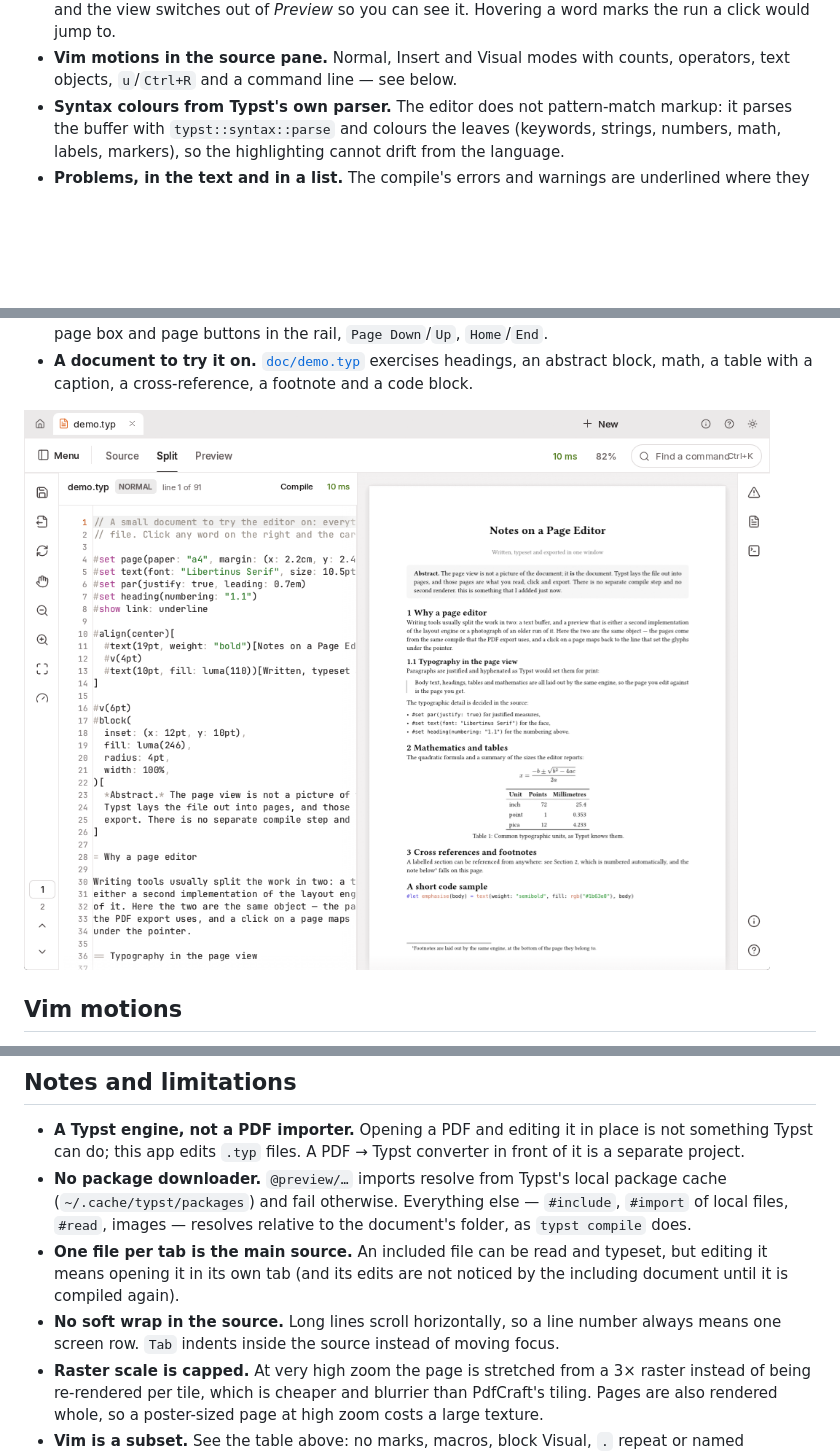
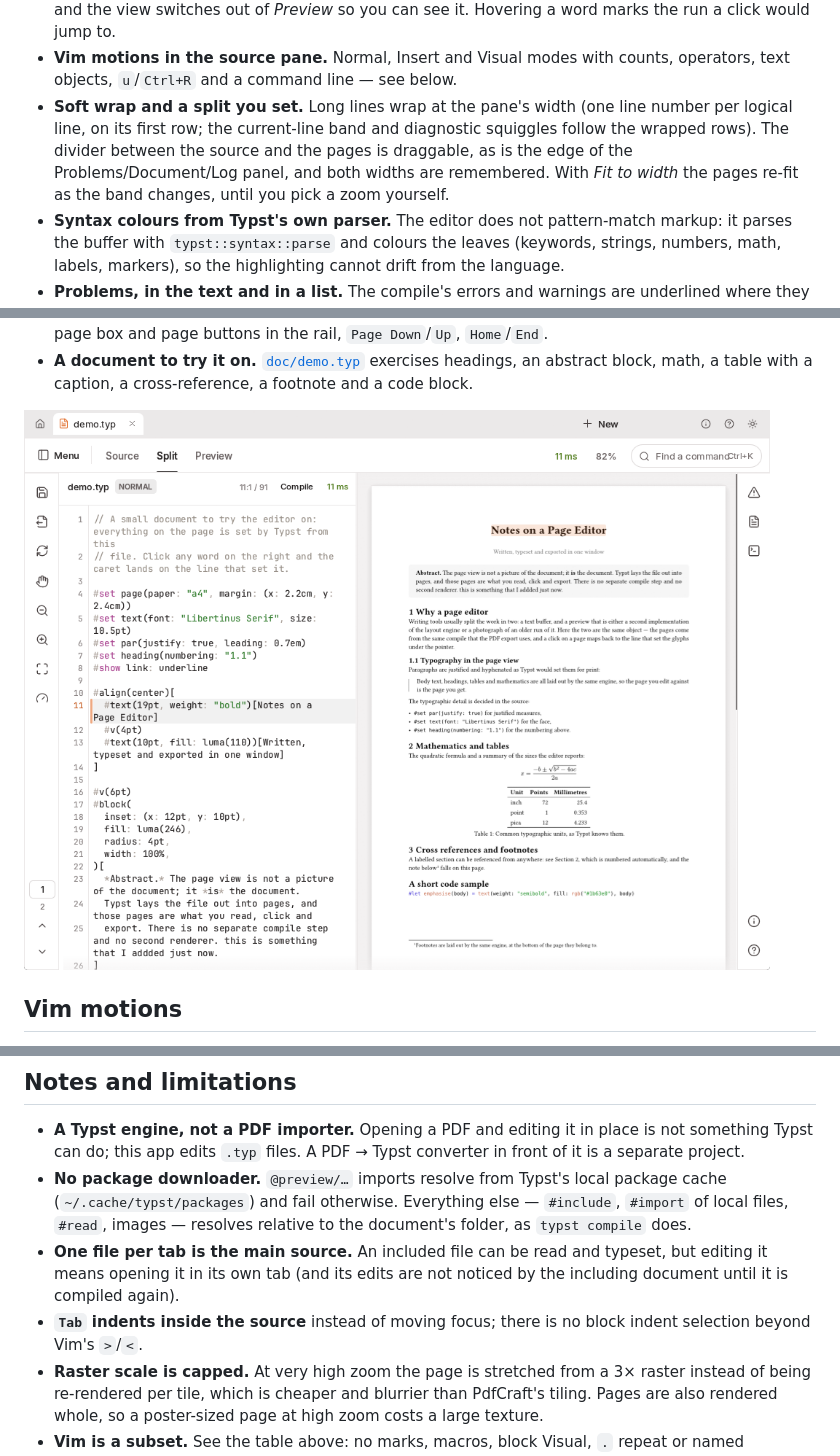
Before and after one commit to denisbog/pdf-editor, a Markdown page: README.md, 3 parts joined by grey strips. Drawn GitHub-style; pictures changed too: doc/screenshot.png; blank space fills up the shorter version.

```diff
--- a/README.md
+++ b/README.md
@@ -58,6 +58,11 @@ are compiled once and rasterised at whatever zoom the view needs.
   a word marks the run a click would jump to.
 * **Vim motions in the source pane.** Normal, Insert and Visual modes with counts, operators,
   text objects, `u`/`Ctrl+R` and a command line — see below.
+* **Soft wrap and a split you set.** Long lines wrap at the pane's width (one line number per
+  logical line, on its first row; the current-line band and diagnostic squiggles follow the
+  wrapped rows). The divider between the source and the pages is draggable, as is the edge of
+  the Problems/Document/Log panel, and both widths are remembered. With *Fit to width* the
+  pages re-fit as the band changes, until you pick a zoom yourself.
 * **Syntax colours from Typst's own parser.** The editor does not pattern-match markup: it
   parses the buffer with `typst::syntax::parse` and colours the leaves (keywords, strings,
   numbers, math, labels, markers), so the highlighting cannot drift from the language.
@@ -224,8 +229,8 @@ result as an egui texture. A request whose page left the screen is replaced, not
 * **One file per tab is the main source.** An included file can be read and typeset, but
   editing it means opening it in its own tab (and its edits are not noticed by the including
   document until it is compiled again).
-* **No soft wrap in the source.** Long lines scroll horizontally, so a line number always
-  means one screen row. `Tab` indents inside the source instead of moving focus.
+* **`Tab` indents inside the source** instead of moving focus; there is no block indent
+  selection beyond Vim's `>`/`<`.
 * **Raster scale is capped.** At very high zoom the page is stretched from a 3× raster
   instead of being re-rendered per tile, which is cheaper and blurrier than PdfCraft's tiling.
   Pages are also rendered whole, so a poster-sized page at high zoom costs a large texture.
```
Also changed, not shown: 2 other files.
